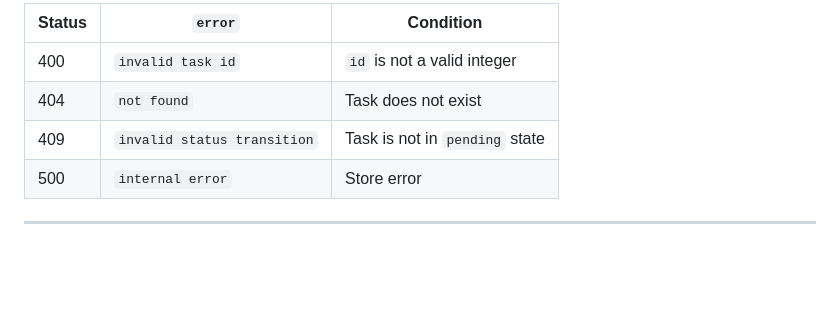
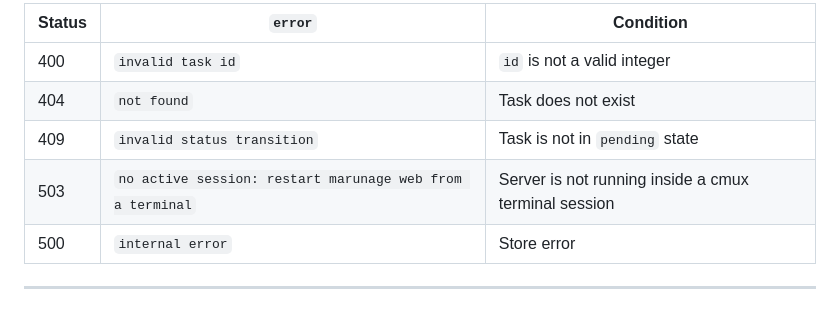
Before and after one commit to haruotsu/marunage, a Markdown page: docs/api.md, the part around the change. Drawn GitHub-style; blank space fills up the shorter version.

Commit message:
docs: add 503 ErrNoActiveSession to dispatch endpoint error table
POST /api/tasks/{id}/dispatch now returns 503 when the server is not
running inside an active cmux session. The mapOpsError mapping was
already in place but the API reference was missing this row.

Co-Authored-By: Claude Sonnet 4.6 (1M context) <noreply@anthropic.com>

```diff
--- a/docs/api.md
+++ b/docs/api.md
@@ -254,6 +254,7 @@ No request body required.
 | 400 | `invalid task id` | `id` is not a valid integer |
 | 404 | `not found` | Task does not exist |
 | 409 | `invalid status transition` | Task is not in `pending` state |
+| 503 | `no active session: restart marunage web from a terminal` | Server is not running inside a cmux terminal session |
 | 500 | `internal error` | Store error |
 
 ---
```
